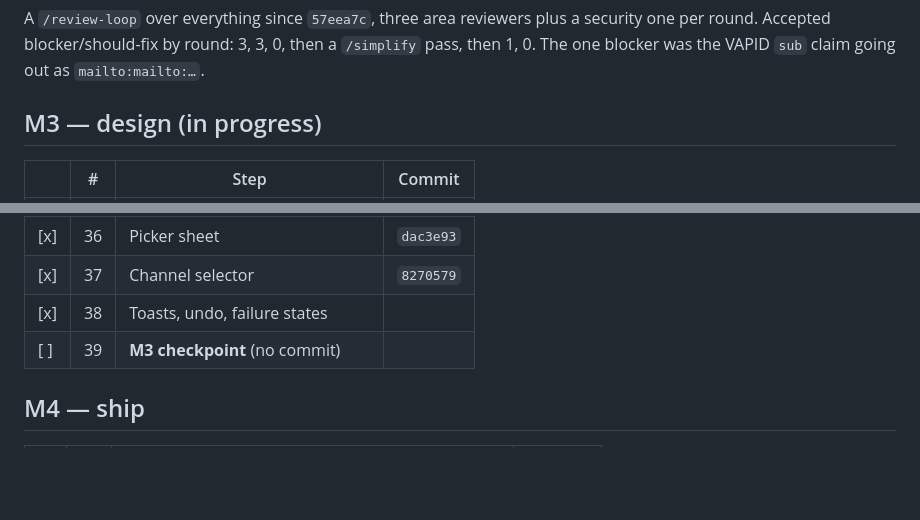
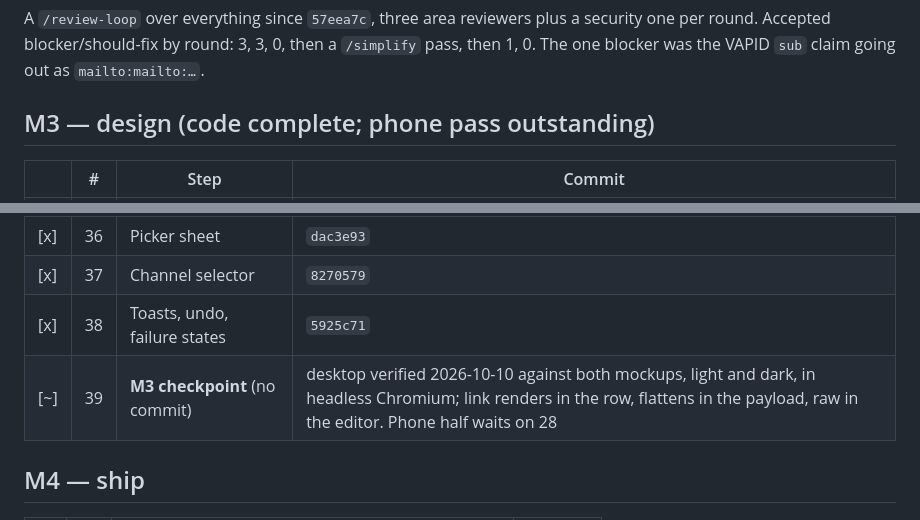
Before and after one commit to KamalF/nag, a Markdown page: docs/PROGRESS.md, 2 parts joined by grey strips. Rendered like a GitHub page; blank space fills up the shorter version.

Commit message:
docs: M3 code complete; desktop checkpoint verified, phone half waits on 28
Co-Authored-By: Claude Opus 5.5 (1M context) <noreply@anthropic.com>

```diff
--- a/docs/PROGRESS.md
+++ b/docs/PROGRESS.md
@@ -63,7 +63,7 @@ a security one per round. Accepted blocker/should-fix by round: 3, 3, 0,
 then a `/simplify` pass, then 1, 0. The one blocker was the VAPID `sub`
 claim going out as `mailto:mailto:…`.
 
-## M3 — design (in progress)
+## M3 — design (code complete; phone pass outstanding)
 
 | | # | Step | Commit |
 |---|---|---|---|
@@ -75,8 +75,8 @@ claim going out as `mailto:mailto:…`.
 | [x] | 35 | Markdown link rendering (client) | `5c0cf13` |
 | [x] | 36 | Picker sheet | `dac3e93` |
 | [x] | 37 | Channel selector | `8270579` |
-| [x] | 38 | Toasts, undo, failure states | |
-| [ ] | 39 | **M3 checkpoint** (no commit) | |
+| [x] | 38 | Toasts, undo, failure states | `5925c71` |
+| [~] | 39 | **M3 checkpoint** (no commit) | desktop verified 2026-10-10 against both mockups, light and dark, in headless Chromium; link renders in the row, flattens in the payload, raw in the editor. Phone half waits on 28 |
 
 ## M4 — ship
 
```
